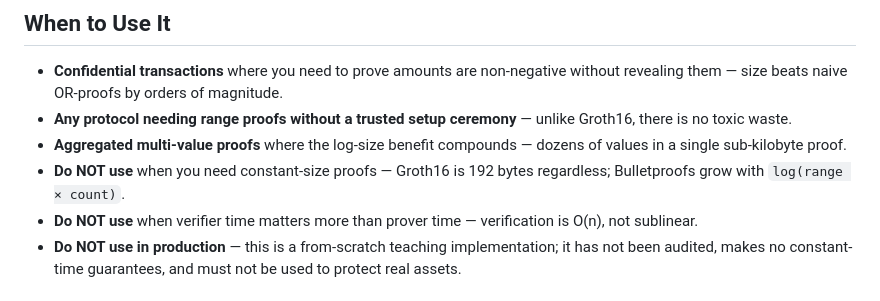
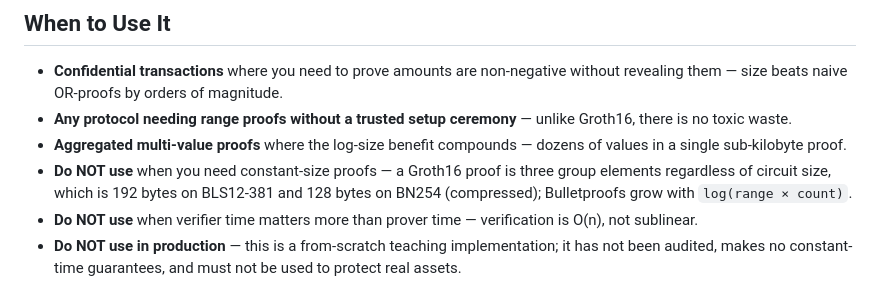
Before and after one commit to systemslibrarian/crypto-lab-bulletproofs, a Markdown page: README.md, the part around the change. Drawn GitHub-style.

Commit message:
Correct cryptographic inaccuracy in teaching content

```diff
--- a/README.md
+++ b/README.md
@@ -9,7 +9,7 @@ Bulletproofs are short non-interactive zero-knowledge proofs that a committed va
 - **Confidential transactions** where you need to prove amounts are non-negative without revealing them — size beats naive OR-proofs by orders of magnitude.
 - **Any protocol needing range proofs without a trusted setup ceremony** — unlike Groth16, there is no toxic waste.
 - **Aggregated multi-value proofs** where the log-size benefit compounds — dozens of values in a single sub-kilobyte proof.
-- **Do NOT use** when you need constant-size proofs — Groth16 is 192 bytes regardless; Bulletproofs grow with `log(range × count)`.
+- **Do NOT use** when you need constant-size proofs — a Groth16 proof is three group elements regardless of circuit size, which is 192 bytes on BLS12-381 and 128 bytes on BN254 (compressed); Bulletproofs grow with `log(range × count)`.
 - **Do NOT use** when verifier time matters more than prover time — verification is O(n), not sublinear.
 - **Do NOT use in production** — this is a from-scratch teaching implementation; it has not been audited, makes no constant-time guarantees, and must not be used to protect real assets.
 
```
